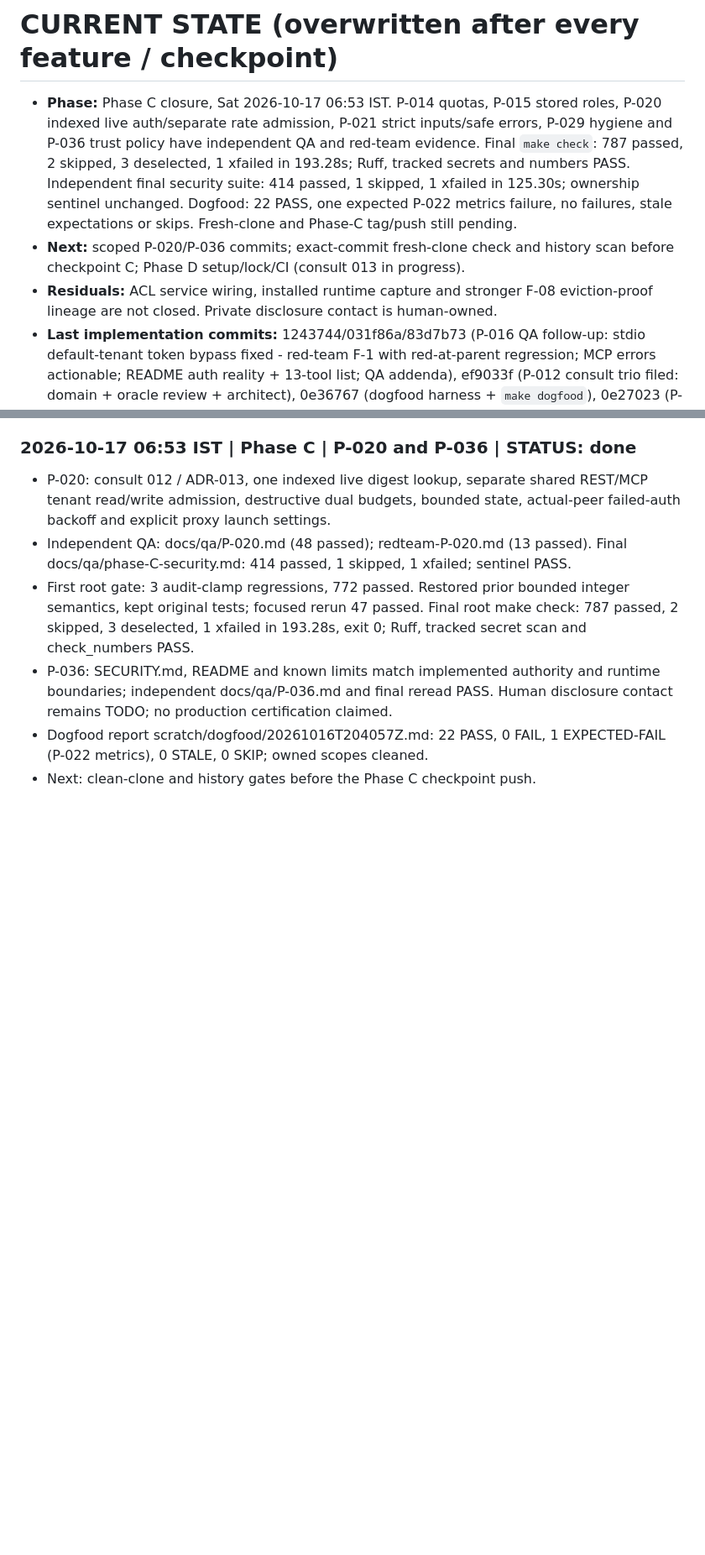
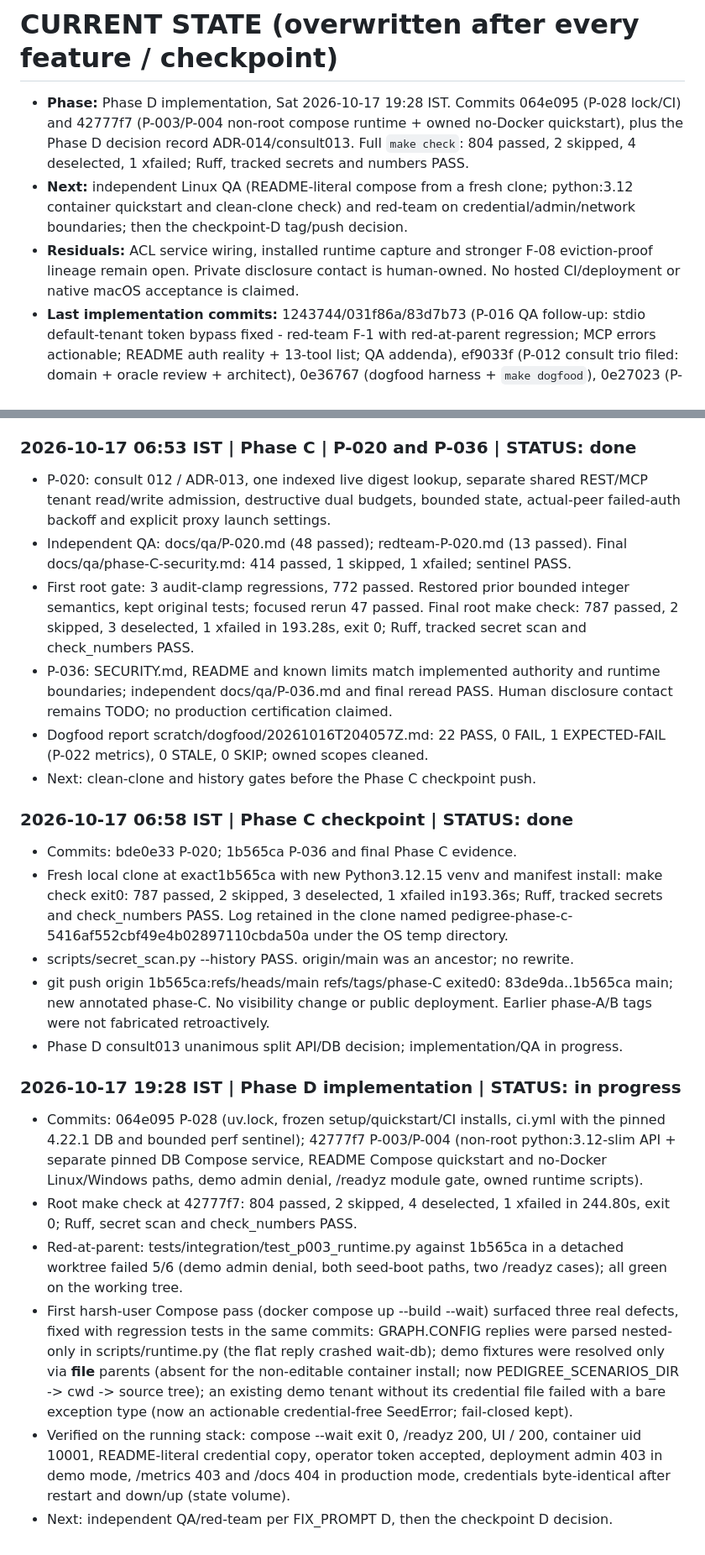
Before and after one commit to Vedant817/pedigree, a Markdown page: docs/PROGRESS.md, 2 parts joined by grey strips. Shown at 84% size. Drawn GitHub-style; blank space fills up the shorter version.

Commit message:
LOG: Phase D implementation, gate and first harsh-user evidence

```diff
--- a/docs/PROGRESS.md
+++ b/docs/PROGRESS.md
@@ -1,17 +1,16 @@
 # CURRENT STATE (overwritten after every feature / checkpoint)
 
-- **Phase:** Phase C closure, Sat 2026-10-17 06:53 IST. P-014 quotas,
-  P-015 stored roles, P-020 indexed live auth/separate rate admission, P-021 strict
-  inputs/safe errors, P-029 hygiene and P-036 trust policy have independent QA and
-  red-team evidence. Final `make check`: 787 passed, 2 skipped, 3 deselected,
-  1 xfailed in 193.28s; Ruff, tracked secrets and numbers PASS. Independent final
-  security suite: 414 passed, 1 skipped, 1 xfailed in 125.30s; ownership sentinel
-  unchanged. Dogfood: 22 PASS, one expected P-022 metrics failure, no failures,
-  stale expectations or skips. Fresh-clone and Phase-C tag/push still pending.
-- **Next:** scoped P-020/P-036 commits; exact-commit fresh-clone check and history
-  scan before checkpoint C; Phase D setup/lock/CI (consult 013 in progress).
+- **Phase:** Phase D implementation, Sat 2026-10-17 19:28 IST. Commits 064e095
+  (P-028 lock/CI) and 42777f7 (P-003/P-004 non-root compose runtime + owned
+  no-Docker quickstart), plus the Phase D decision record ADR-014/consult013.
+  Full `make check`: 804 passed, 2 skipped, 4 deselected, 1 xfailed; Ruff,
+  tracked secrets and numbers PASS.
+- **Next:** independent Linux QA (README-literal compose from a fresh clone;
+  python:3.12 container quickstart and clean-clone check) and red-team on
+  credential/admin/network boundaries; then the checkpoint-D tag/push decision.
 - **Residuals:** ACL service wiring, installed runtime capture and stronger F-08
-  eviction-proof lineage are not closed. Private disclosure contact is human-owned.
+  eviction-proof lineage remain open. Private disclosure contact is human-owned.
+  No hosted CI/deployment or native macOS acceptance is claimed.
 - **Last implementation commits:** 1243744/031f86a/83d7b73 (P-016 QA follow-up: stdio default-tenant
   token bypass fixed - red-team F-1 with red-at-parent regression; MCP errors actionable; README
   auth reality + 13-tool list; QA addenda), ef9033f (P-012 consult trio filed: domain + oracle
@@ -716,3 +715,39 @@
 - Dogfood report scratch/dogfood/20261016T204057Z.md: 22 PASS, 0 FAIL,
   1 EXPECTED-FAIL (P-022 metrics), 0 STALE, 0 SKIP; owned scopes cleaned.
 - Next: clean-clone and history gates before the Phase C checkpoint push.
+
+### 2026-10-17 06:58 IST | Phase C checkpoint | STATUS: done
+- Commits: bde0e33 P-020; 1b565ca P-036 and final Phase C evidence.
+- Fresh local clone at exact1b565ca with new Python3.12.15 venv and manifest install:
+  make check exit0: 787 passed, 2 skipped, 3 deselected, 1 xfailed in193.36s;
+  Ruff, tracked secrets and check_numbers PASS. Log retained in the clone named
+  pedigree-phase-c-5416af552cbf49e4b02897110cbda50a under the OS temp directory.
+- scripts/secret_scan.py --history PASS. origin/main was an ancestor; no rewrite.
+- git push origin 1b565ca:refs/heads/main refs/tags/phase-C exited0:
+  83de9da..1b565ca main; new annotated phase-C. No visibility change or public
+  deployment. Earlier phase-A/B tags were not fabricated retroactively.
+- Phase D consult013 unanimous split API/DB decision; implementation/QA in progress.
+
+### 2026-10-17 19:28 IST | Phase D implementation | STATUS: in progress
+- Commits: 064e095 P-028 (uv.lock, frozen setup/quickstart/CI installs, ci.yml
+  with the pinned 4.22.1 DB and bounded perf sentinel); 42777f7 P-003/P-004
+  (non-root python:3.12-slim API + separate pinned DB Compose service, README
+  Compose quickstart and no-Docker Linux/Windows paths, demo admin denial,
+  /readyz module gate, owned runtime scripts).
+- Root make check at 42777f7: 804 passed, 2 skipped, 4 deselected, 1 xfailed in
+  244.80s, exit 0; Ruff, secret scan and check_numbers PASS.
+- Red-at-parent: tests/integration/test_p003_runtime.py against 1b565ca in a
+  detached worktree failed 5/6 (demo admin denial, both seed-boot paths, two
+  /readyz cases); all green on the working tree.
+- First harsh-user Compose pass (docker compose up --build --wait) surfaced three
+  real defects, fixed with regression tests in the same commits: GRAPH.CONFIG
+  replies were parsed nested-only in scripts/runtime.py (the flat reply crashed
+  wait-db); demo fixtures were resolved only via __file__ parents (absent for the
+  non-editable container install; now PEDIGREE_SCENARIOS_DIR -> cwd -> source
+  tree); an existing demo tenant without its credential file failed with a bare
+  exception type (now an actionable credential-free SeedError; fail-closed kept).
+- Verified on the running stack: compose --wait exit 0, /readyz 200, UI / 200,
+  container uid 10001, README-literal credential copy, operator token accepted,
+  deployment admin 403 in demo mode, /metrics 403 and /docs 404 in production
+  mode, credentials byte-identical after restart and down/up (state volume).
+- Next: independent QA/red-team per FIX_PROMPT D, then the checkpoint D decision.
```
